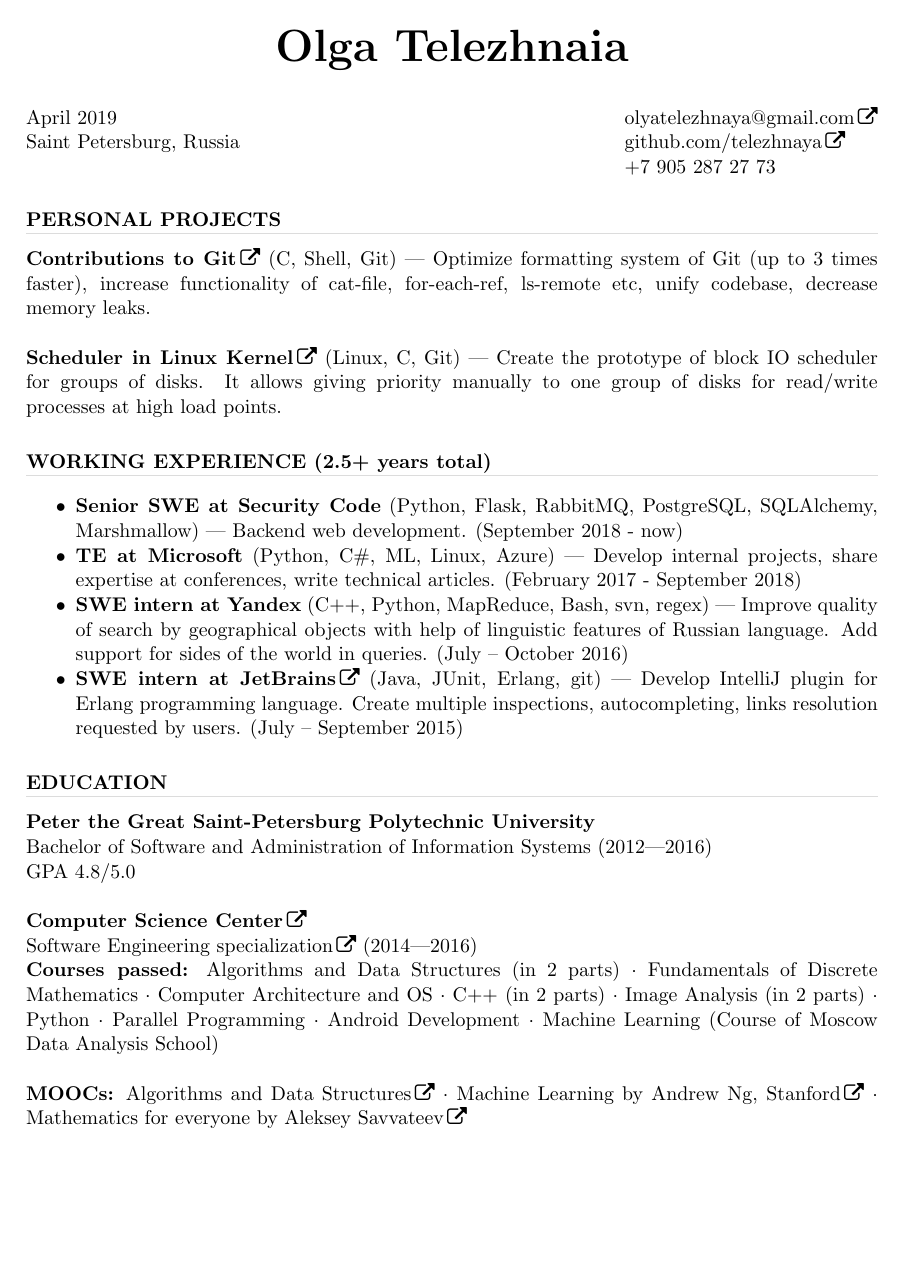
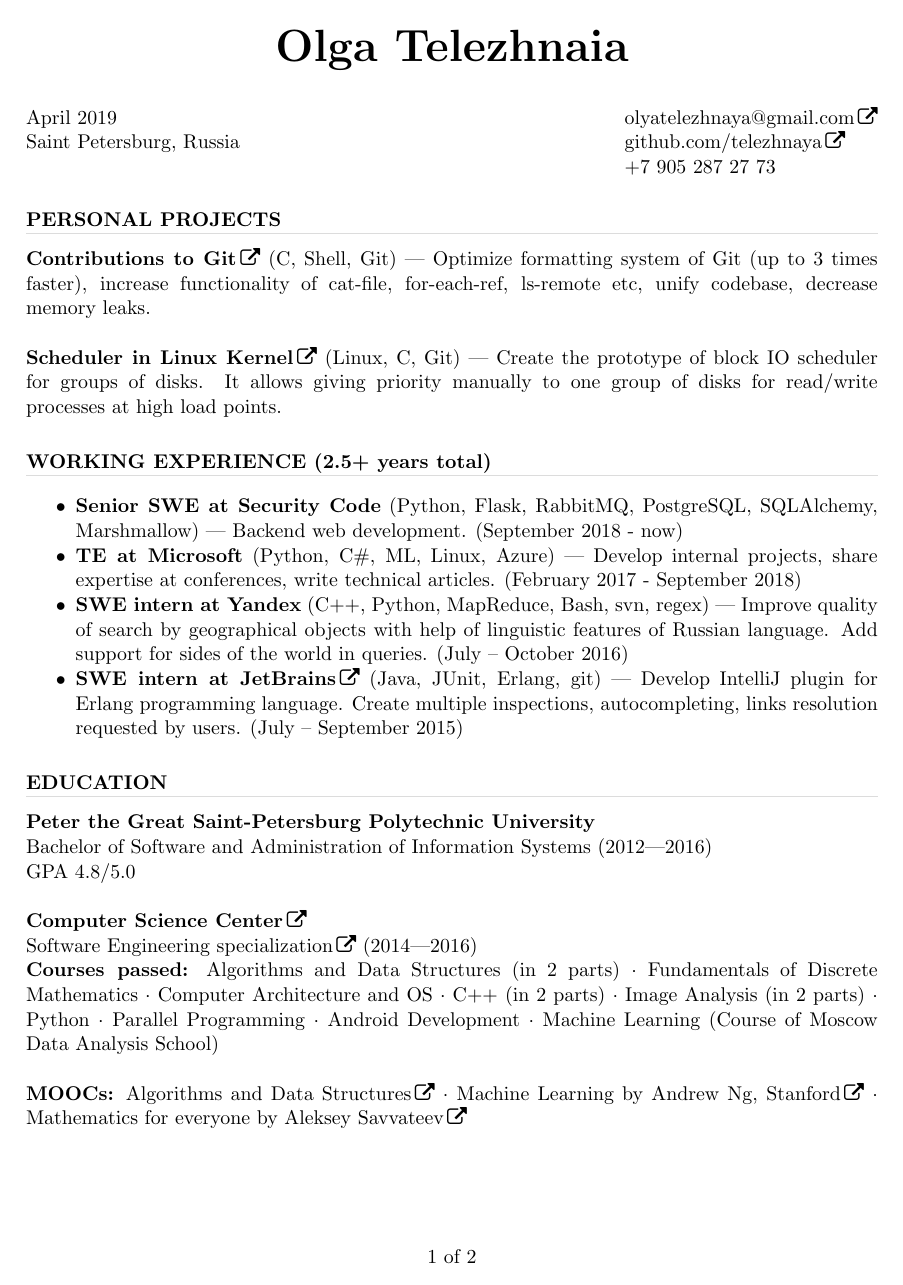
Before and after one commit to telezhnaya/about, a LaTeX CV (src/Telezhnaia.tex): page 1 of 2. Compiled offline with pdfLaTeX.

Commit message:
Add page enumeration

```diff
--- a/src/Telezhnaia.tex
+++ b/src/Telezhnaia.tex
@@ -1,7 +1,7 @@
 \documentclass[11pt]{res} % default is 10 pt
 %\usepackage{helvetica} % uses helvetica postscript font (download helvetica.sty)
 %\usepackage{newcent}   % uses new century schoolbook postscript font
-\setlength{\textheight}{9.5in} % increase text height to fit resume on 1 page
+%\setlength{\textheight}{9.5in} % increase text height to fit resume on 1 page
 \newsectionwidth{0pt}  % So the text is not indented under section headings
 
 \usepackage{color}
@@ -9,11 +9,13 @@
 \usepackage{fontawesome}
 \usepackage[hidelinks]{hyperref}
 
-% Does not work :-(
+% lastpage does not work with hyperref :-(
 %\usepackage{lastpage}
-%\usepackage{fancyhdr}
-%\fancyfoot[C]{Page \thepage\ of \pageref{LastPage}}
-%\let\nofiles\relax
+\usepackage{fancyhdr}
+\pagestyle{fancy}
+% My pagestyle is fancy because I want to put footers, but I remove everything else from this fancy style
+\fancyhf{}
+\renewcommand{\headrulewidth}{0pt}
 
 % Redefinition, symbol included in link:
 \let\orighref\href
```
Also changed, not shown: Telezhnaia-cv.pdf, src/Telezhnaia.tex (3 more changed lines).
